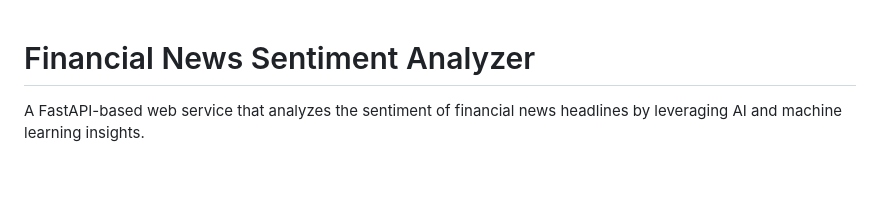
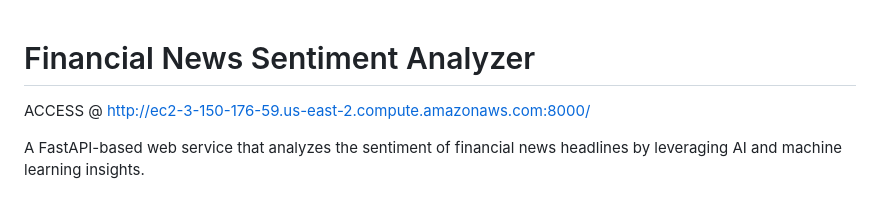
Before and after one commit to ldevivo33/fin-news-analyzer, a Markdown page: README.md, the part around the change. Drawn GitHub-style; blank space fills up the shorter version.

```diff
--- a/README.md
+++ b/README.md
@@ -1,4 +1,6 @@
 # Financial News Sentiment Analyzer
+
+ACCESS @ http://ec2-3-150-176-59.us-east-2.compute.amazonaws.com:8000/
 
 A FastAPI-based web service that analyzes the sentiment of financial news headlines by leveraging AI and machine learning insights.
 
```
